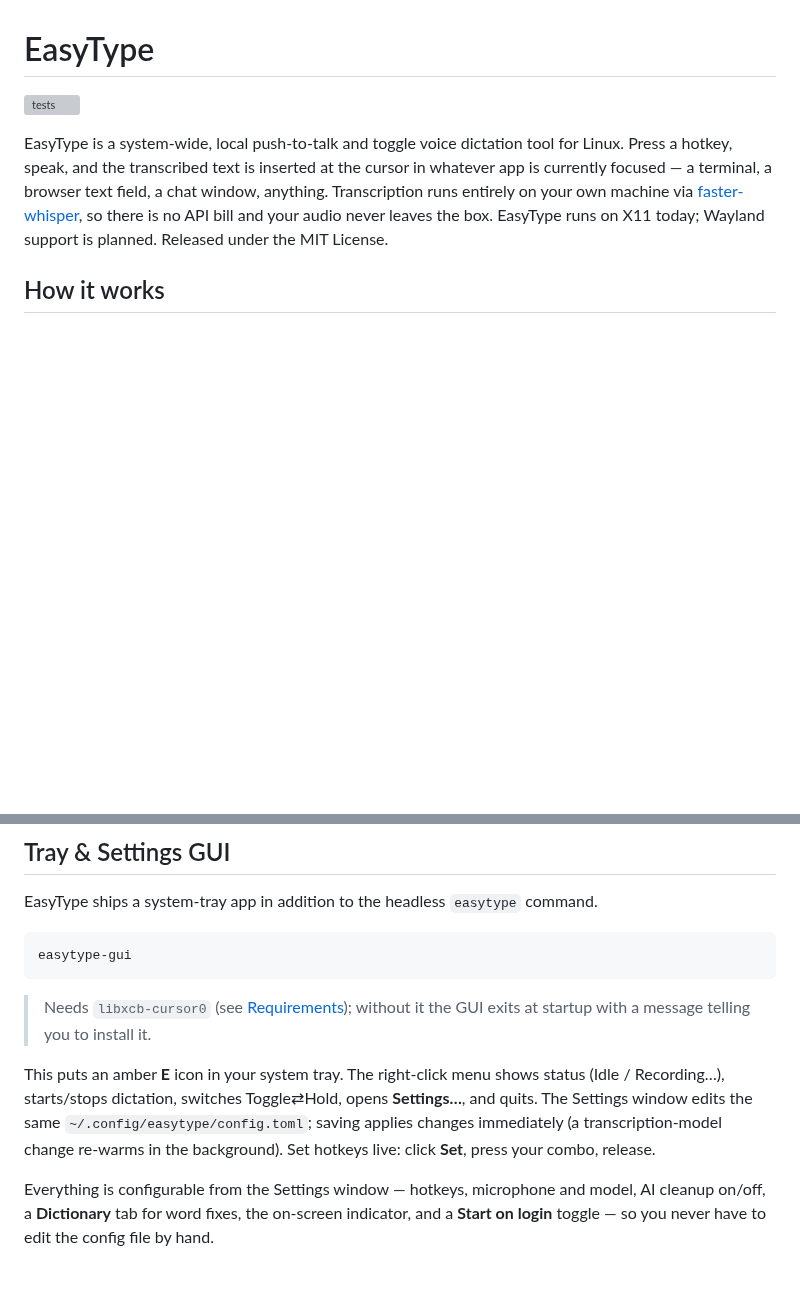
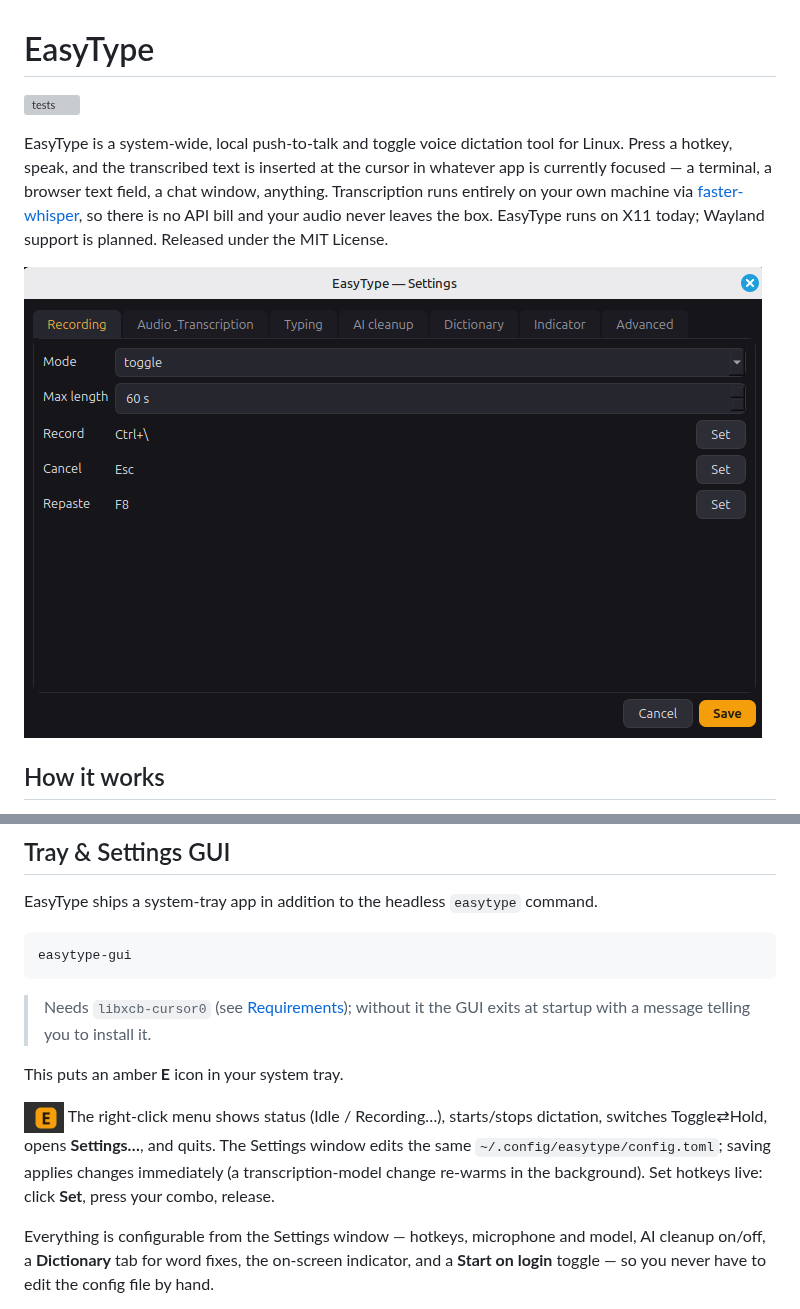
Before and after one commit to jeffharlan/easytype, a Markdown page: README.md, 2 parts joined by grey strips. Drawn GitHub-style; pictures changed too: docs/images/settings.png (added), docs/images/tray.png (added); blank space fills up the shorter version; grey boxes are pictures that could not be loaded.

```diff
--- a/README.md
+++ b/README.md
@@ -3,6 +3,8 @@
 [![tests](https://github.com/jeffharlan/easytype/actions/workflows/tests.yml/badge.svg)](https://github.com/jeffharlan/easytype/actions/workflows/tests.yml)
 
 EasyType is a system-wide, local push-to-talk and toggle voice dictation tool for Linux. Press a hotkey, speak, and the transcribed text is inserted at the cursor in whatever app is currently focused — a terminal, a browser text field, a chat window, anything. Transcription runs entirely on your own machine via [faster-whisper](https://github.com/SYSTRAN/faster-whisper), so there is no API bill and your audio never leaves the box. EasyType runs on X11 today; Wayland support is planned. Released under the MIT License.
+
+![EasyType Settings — every option in one window](docs/images/settings.png)
 
 ## How it works
 
@@ -108,7 +110,9 @@ easytype-gui
 
 > Needs `libxcb-cursor0` (see [Requirements](#requirements--system-dependencies)); without it the GUI exits at startup with a message telling you to install it.
 
-This puts an amber **E** icon in your system tray. The right-click menu shows status (Idle / Recording…), starts/stops dictation, switches Toggle⇄Hold, opens **Settings…**, and quits. The Settings window edits the same `~/.config/easytype/config.toml`; saving applies changes immediately (a transcription-model change re-warms in the background). Set hotkeys live: click **Set**, press your combo, release.
+This puts an amber **E** icon in your system tray.
+
+![EasyType tray icon](docs/images/tray.png) The right-click menu shows status (Idle / Recording…), starts/stops dictation, switches Toggle⇄Hold, opens **Settings…**, and quits. The Settings window edits the same `~/.config/easytype/config.toml`; saving applies changes immediately (a transcription-model change re-warms in the background). Set hotkeys live: click **Set**, press your combo, release.
 
 Everything is configurable from the Settings window — hotkeys, microphone and model, AI cleanup on/off, a **Dictionary** tab for word fixes, the on-screen indicator, and a **Start on login** toggle — so you never have to edit the config file by hand.
 
```
Also changed, not shown: 2 other files.
